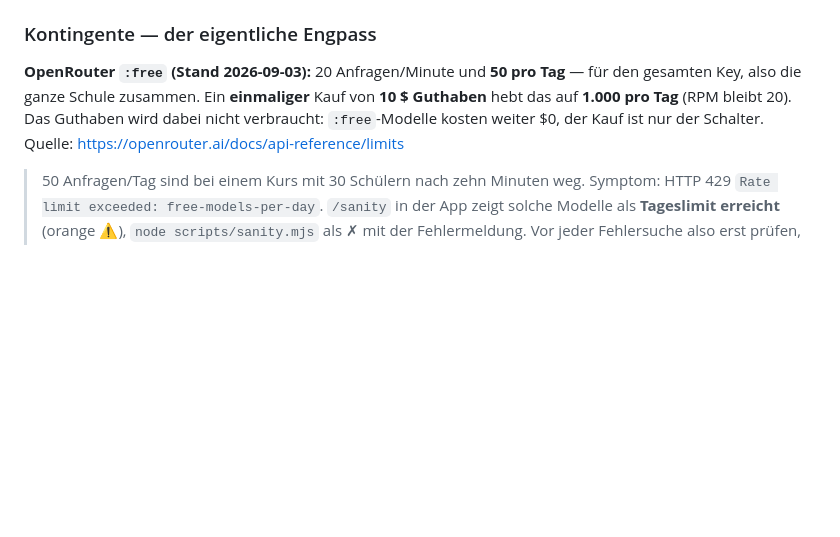
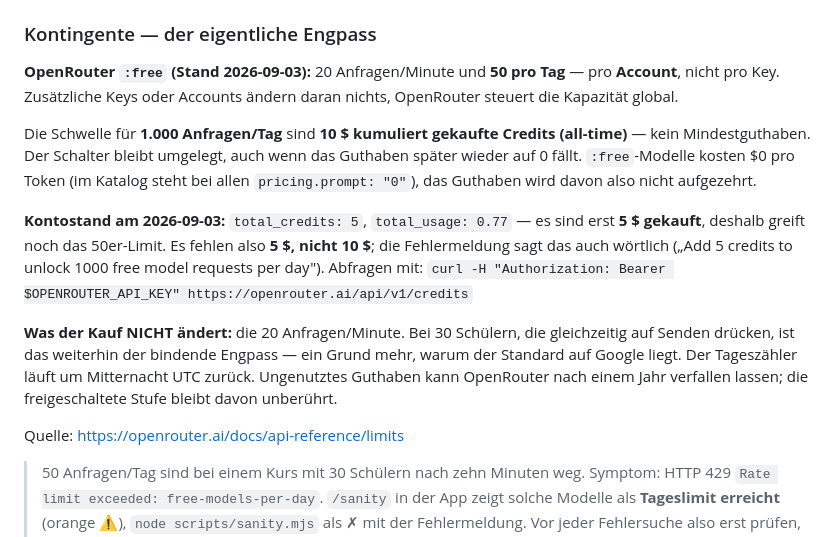
Before and after one commit to simon23-12/lmgcode, a Markdown page: README.md, the part around the change. GitHub-like rendering; blank space fills up the shorter version.

```diff
--- a/README.md
+++ b/README.md
@@ -165,7 +165,15 @@ Live-Modus ist **immer aktiv** (`liveMode = true`). Code erscheint token-by-toke
 
 ### Kontingente — der eigentliche Engpass
 
-**OpenRouter `:free` (Stand 2026-09-03):** 20 Anfragen/Minute und **50 pro Tag** — für den gesamten Key, also die ganze Schule zusammen. Ein **einmaliger** Kauf von **10 $ Guthaben** hebt das auf **1.000 pro Tag** (RPM bleibt 20). Das Guthaben wird dabei nicht verbraucht: `:free`-Modelle kosten weiter $0, der Kauf ist nur der Schalter. Quelle: https://openrouter.ai/docs/api-reference/limits
+**OpenRouter `:free` (Stand 2026-09-03):** 20 Anfragen/Minute und **50 pro Tag** — pro **Account**, nicht pro Key. Zusätzliche Keys oder Accounts ändern daran nichts, OpenRouter steuert die Kapazität global.
+
+Die Schwelle für **1.000 Anfragen/Tag** sind **10 $ kumuliert gekaufte Credits (all-time)** — kein Mindestguthaben. Der Schalter bleibt umgelegt, auch wenn das Guthaben später wieder auf 0 fällt. `:free`-Modelle kosten $0 pro Token (im Katalog steht bei allen `pricing.prompt: "0"`), das Guthaben wird davon also nicht aufgezehrt.
+
+**Kontostand am 2026-09-03:** `total_credits: 5`, `total_usage: 0.77` — es sind erst **5 $ gekauft**, deshalb greift noch das 50er-Limit. Es fehlen also **5 $, nicht 10 $**; die Fehlermeldung sagt das auch wörtlich („Add 5 credits to unlock 1000 free model requests per day"). Abfragen mit: `curl -H "Authorization: Bearer $OPENROUTER_API_KEY" https://openrouter.ai/api/v1/credits`
+
+**Was der Kauf NICHT ändert:** die 20 Anfragen/Minute. Bei 30 Schülern, die gleichzeitig auf Senden drücken, ist das weiterhin der bindende Engpass — ein Grund mehr, warum der Standard auf Google liegt. Der Tageszähler läuft um Mitternacht UTC zurück. Ungenutztes Guthaben kann OpenRouter nach einem Jahr verfallen lassen; die freigeschaltete Stufe bleibt davon unberührt.
+
+Quelle: https://openrouter.ai/docs/api-reference/limits
 
 > 50 Anfragen/Tag sind bei einem Kurs mit 30 Schülern nach zehn Minuten weg. Symptom: HTTP 429 `Rate limit exceeded: free-models-per-day`. `/sanity` in der App zeigt solche Modelle als **Tageslimit erreicht** (orange ⚠), `node scripts/sanity.mjs` als ✗ mit der Fehlermeldung. Vor jeder Fehlersuche also erst prüfen, ob es nur das Tageslimit ist — die Modelle sind nicht kaputt.
 
```
Also changed, not shown: CLAUDE.md (+9 -1 lines).
